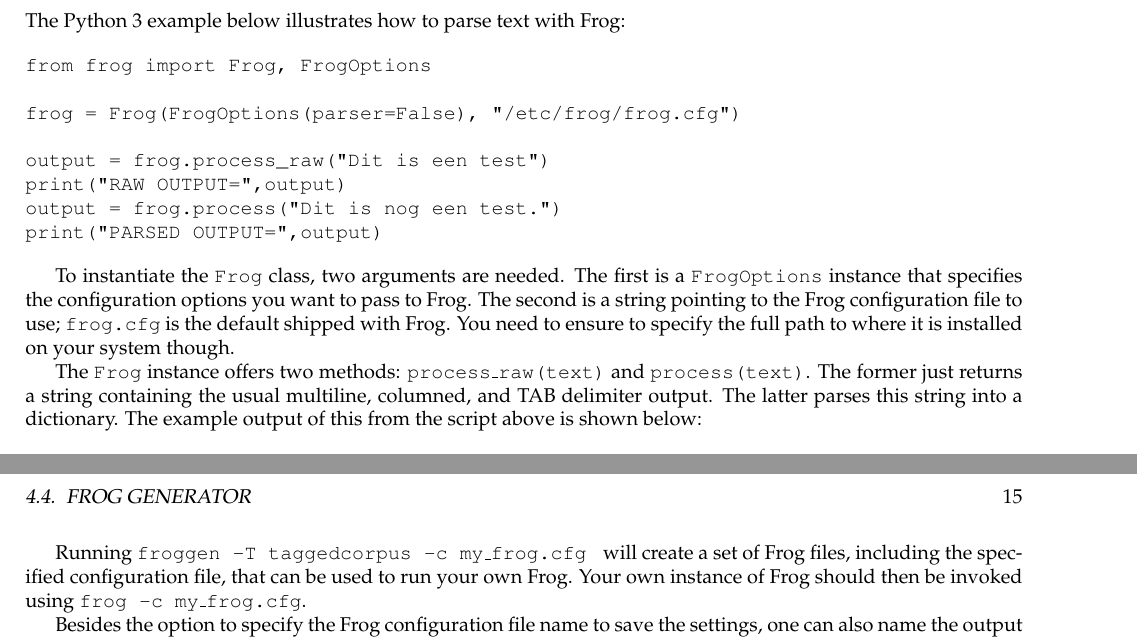
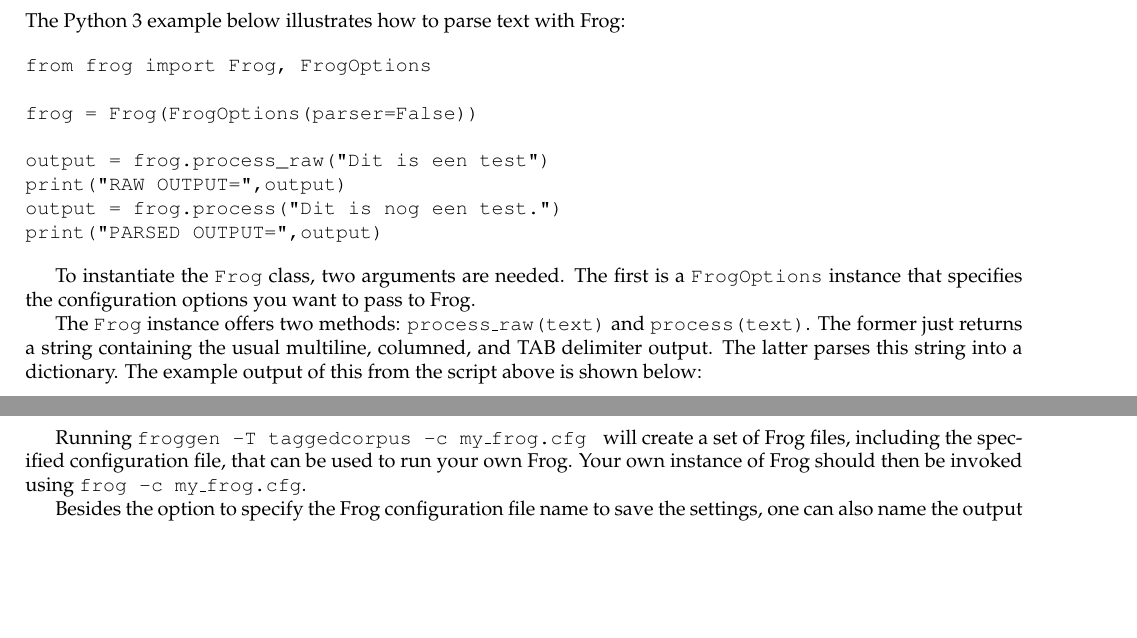
Before and after one commit to LanguageMachines/frog, a LaTeX thesis (docs/texfiles/frogmanual.tex): two parts of pages 16 and 18 of 30 before the commit and two parts of pages 16 and 17 of 28 after it, joined at a grey line, cut so that both start at the same text, the shorter picture padded with empty space. Compiled offline with pdfLaTeX.

Commit message:
Fixed python-frog example in documentation (closes #48)

```diff
--- a/docs/texfiles/frogmanual.tex
+++ b/docs/texfiles/frogmanual.tex
@@ -687,7 +687,7 @@
 \begin{verbatim}
 from frog import Frog, FrogOptions
 
-frog = Frog(FrogOptions(parser=False), "/etc/frog/frog.cfg")
+frog = Frog(FrogOptions(parser=False))
 
 output = frog.process_raw("Dit is een test")
 print("RAW OUTPUT=",output)
@@ -697,9 +697,7 @@
 
 To instantiate the \texttt{Frog} class, two arguments are needed. The first is a
 \texttt{FrogOptions} instance that specifies the configuration options you want to
-pass to Frog. The second is a string pointing to the Frog configuration file to
-use; \texttt{frog.cfg} is the default shipped with Frog. You need to ensure to
-specify the full path to where it is installed on your system though.
+pass to Frog.
 
 The \texttt{Frog} instance offers two methods: \texttt{process\_raw(text)} and
 \texttt{process(text)}. The former just returns a string containing the usual
```
Also changed, not shown: docs/frogmanual.pdf.
